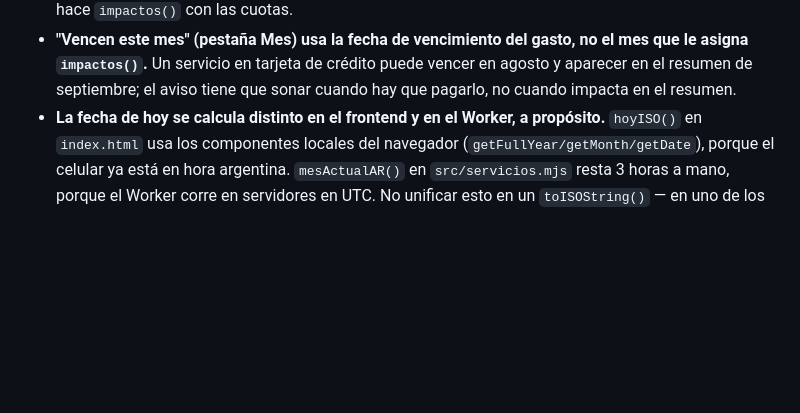
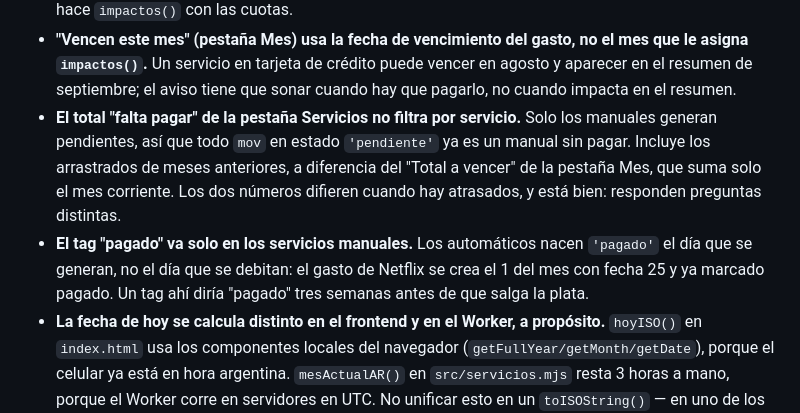
Before and after one commit to NMS47/gastos, a Markdown page: CLAUDE.md, the part around the change. Drawn GitHub-style; blank space fills up the shorter version.

Commit message:
docs: total de servicios pendientes y tag pagado
Co-Authored-By: Claude Opus 5 <noreply@anthropic.com>

```diff
--- a/CLAUDE.md
+++ b/CLAUDE.md
@@ -105,6 +105,15 @@ enero del año +2 y suman exactamente el total.
   asigna `impactos()`.** Un servicio en tarjeta de crédito puede vencer en agosto y aparecer
   en el resumen de septiembre; el aviso tiene que sonar cuando hay que pagarlo, no cuando
   impacta en el resumen.
+- **El total "falta pagar" de la pestaña Servicios no filtra por servicio.** Solo los
+  manuales generan pendientes, así que todo `mov` en estado `'pendiente'` ya es un manual
+  sin pagar. Incluye los arrastrados de meses anteriores, a diferencia del "Total a vencer"
+  de la pestaña Mes, que suma solo el mes corriente. Los dos números difieren cuando hay
+  atrasados, y está bien: responden preguntas distintas.
+- **El tag "pagado" va solo en los servicios manuales.** Los automáticos nacen `'pagado'` el
+  día que se generan, no el día que se debitan: el gasto de Netflix se crea el 1 del mes con
+  fecha 25 y ya marcado pagado. Un tag ahí diría "pagado" tres semanas antes de que salga la
+  plata.
 - **La fecha de hoy se calcula distinto en el frontend y en el Worker, a propósito.**
   `hoyISO()` en `index.html` usa los componentes locales del navegador
   (`getFullYear/getMonth/getDate`), porque el celular ya está en hora argentina.
```
